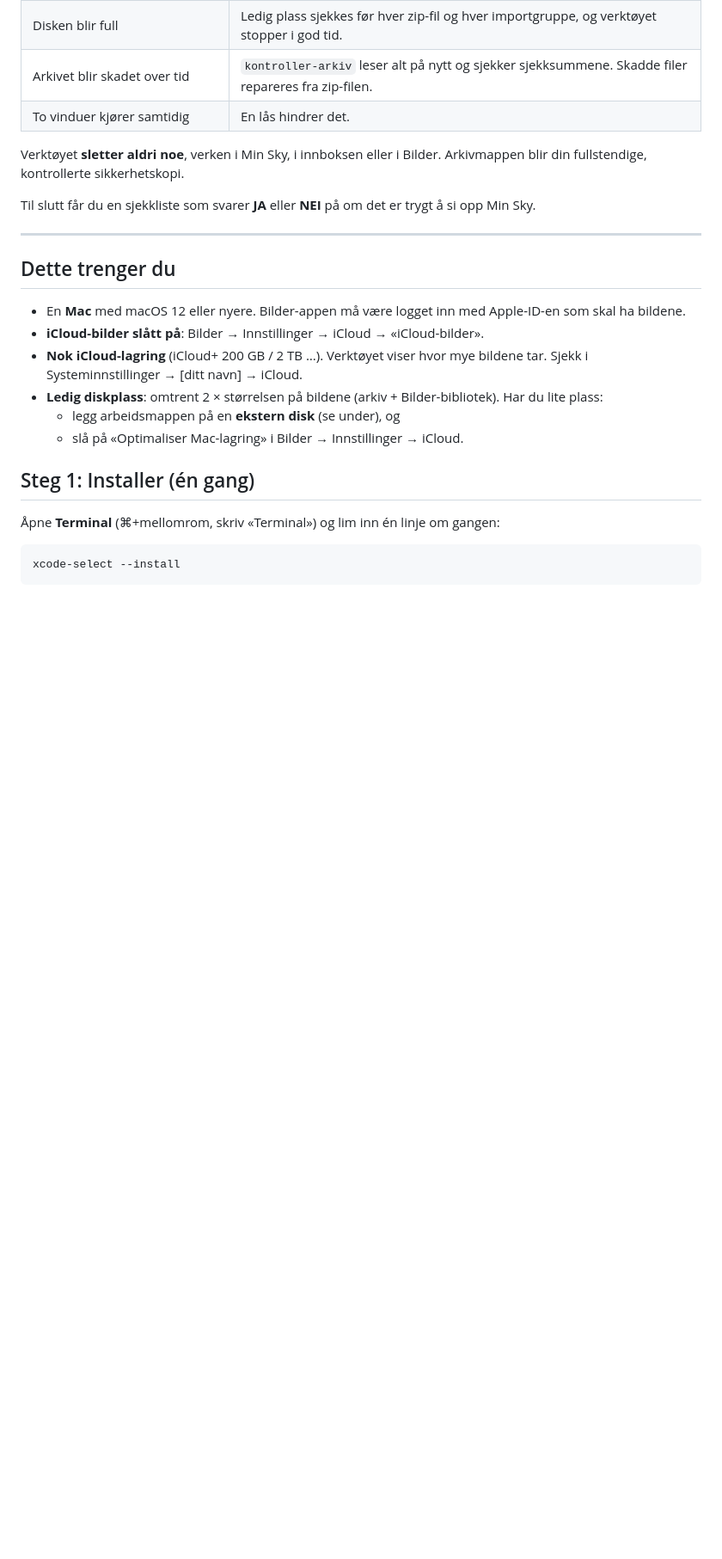
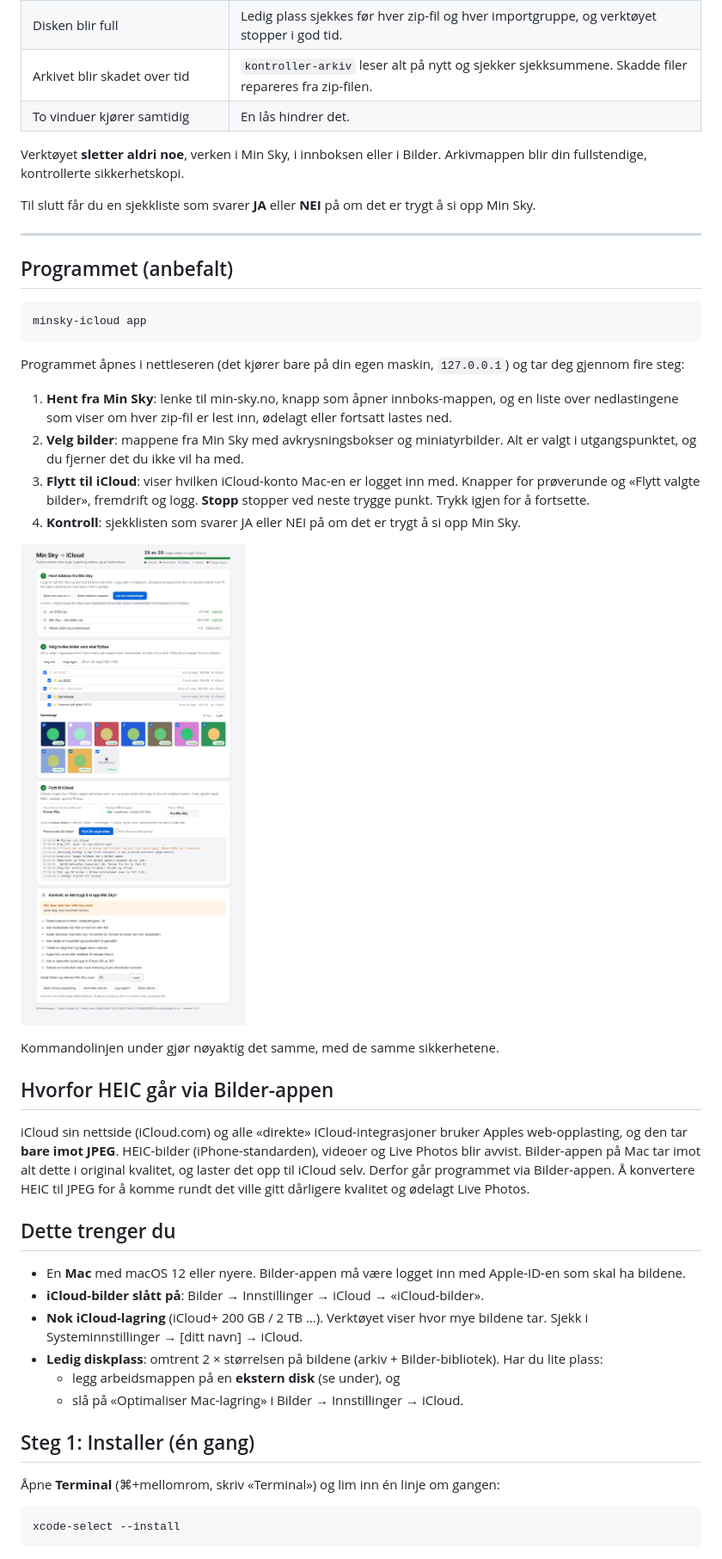
Before and after one commit to MimirVision/MinSky-iCloud, a Markdown page: README.md, the part around one of its changes. Shown at 86% size. Rendered like a GitHub page; pictures changed too: docs/app.png (added); blank space fills up the shorter version.

````diff
--- a/README.md
+++ b/README.md
@@ -34,6 +34,33 @@ Arkivmappen blir din fullstendige, kontrollerte sikkerhetskopi.
 Til slutt får du en sjekkliste som svarer **JA** eller **NEI** på om det er trygt å si opp Min Sky.
 
 ---
+
+## Programmet (anbefalt)
+
+```bash
+minsky-icloud app
+```
+
+Programmet åpnes i nettleseren (det kjører bare på din egen maskin, `127.0.0.1`) og tar deg gjennom fire steg:
+
+1. **Hent fra Min Sky**: lenke til min-sky.no, knapp som åpner innboks-mappen, og en liste over nedlastingene
+   som viser om hver zip-fil er lest inn, ødelagt eller fortsatt lastes ned.
+2. **Velg bilder**: mappene fra Min Sky med avkrysningsbokser og miniatyrbilder. Alt er valgt i utgangspunktet,
+   og du fjerner det du ikke vil ha med.
+3. **Flytt til iCloud**: viser hvilken iCloud-konto Mac-en er logget inn med. Knapper for prøverunde og
+   «Flytt valgte bilder», fremdrift og logg. **Stopp** stopper ved neste trygge punkt. Trykk igjen for å fortsette.
+4. **Kontroll**: sjekklisten som svarer JA eller NEI på om det er trygt å si opp Min Sky.
+
+![Skjermbilde](docs/app.png)
+
+Kommandolinjen under gjør nøyaktig det samme, med de samme sikkerhetene.
+
+## Hvorfor HEIC går via Bilder-appen
+
+iCloud sin nettside (iCloud.com) og alle «direkte» iCloud-integrasjoner bruker Apples web-opplasting, og den tar
+**bare imot JPEG**. HEIC-bilder (iPhone-standarden), videoer og Live Photos blir avvist. Bilder-appen på Mac tar imot
+alt dette i original kvalitet, og laster det opp til iCloud selv. Derfor går programmet via Bilder-appen. Å konvertere
+HEIC til JPEG for å komme rundt det ville gitt dårligere kvalitet og ødelagt Live Photos.
 
 ## Dette trenger du
 
````
Also changed, not shown: other parts of README.md (+6 -5 lines), docs/telenor-innlogging.md (added, +28 -0 lines), 12 other files.
